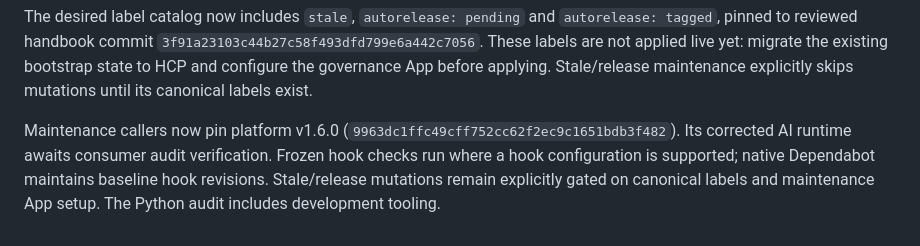
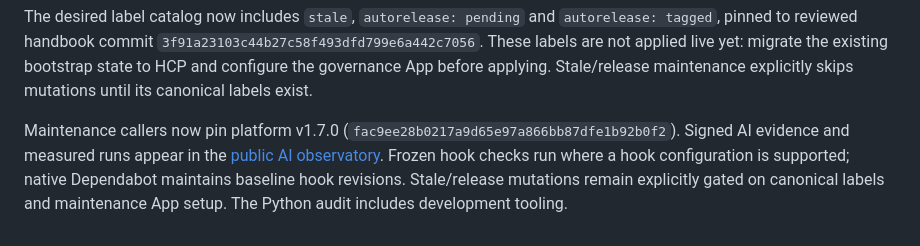
Before and after one commit to Abdel-Abdelaal/github-governance, a Markdown page: README.md, the part around the change. Drawn GitHub-style.

Commit message:
docs: align caller version evidence with telemetry rollout
Co-Authored-By: Codex <noreply@openai.com>

```diff
--- a/README.md
+++ b/README.md
@@ -103,8 +103,9 @@ These labels are not applied live yet: migrate the existing bootstrap state to
 HCP and configure the governance App before applying. Stale/release maintenance
 explicitly skips mutations until its canonical labels exist.
 
-Maintenance callers now pin platform v1.6.0 (`9963dc1ffc49cff752cc62f2ec9c1651bdb3f482`).
-Its corrected AI runtime awaits consumer audit verification. Frozen hook checks
+Maintenance callers now pin platform v1.7.0 (`fac9ee28b0217a9d65e97a866bb87dfe1b92b0f2`).
+Signed AI evidence and measured runs appear in the
+[public AI observatory](https://abdel-abdelaal.github.io/github-governance/). Frozen hook checks
 run where a hook configuration is supported; native Dependabot maintains baseline
 hook revisions. Stale/release mutations remain explicitly gated on canonical
 labels and maintenance App setup. The Python audit includes development tooling.
```
